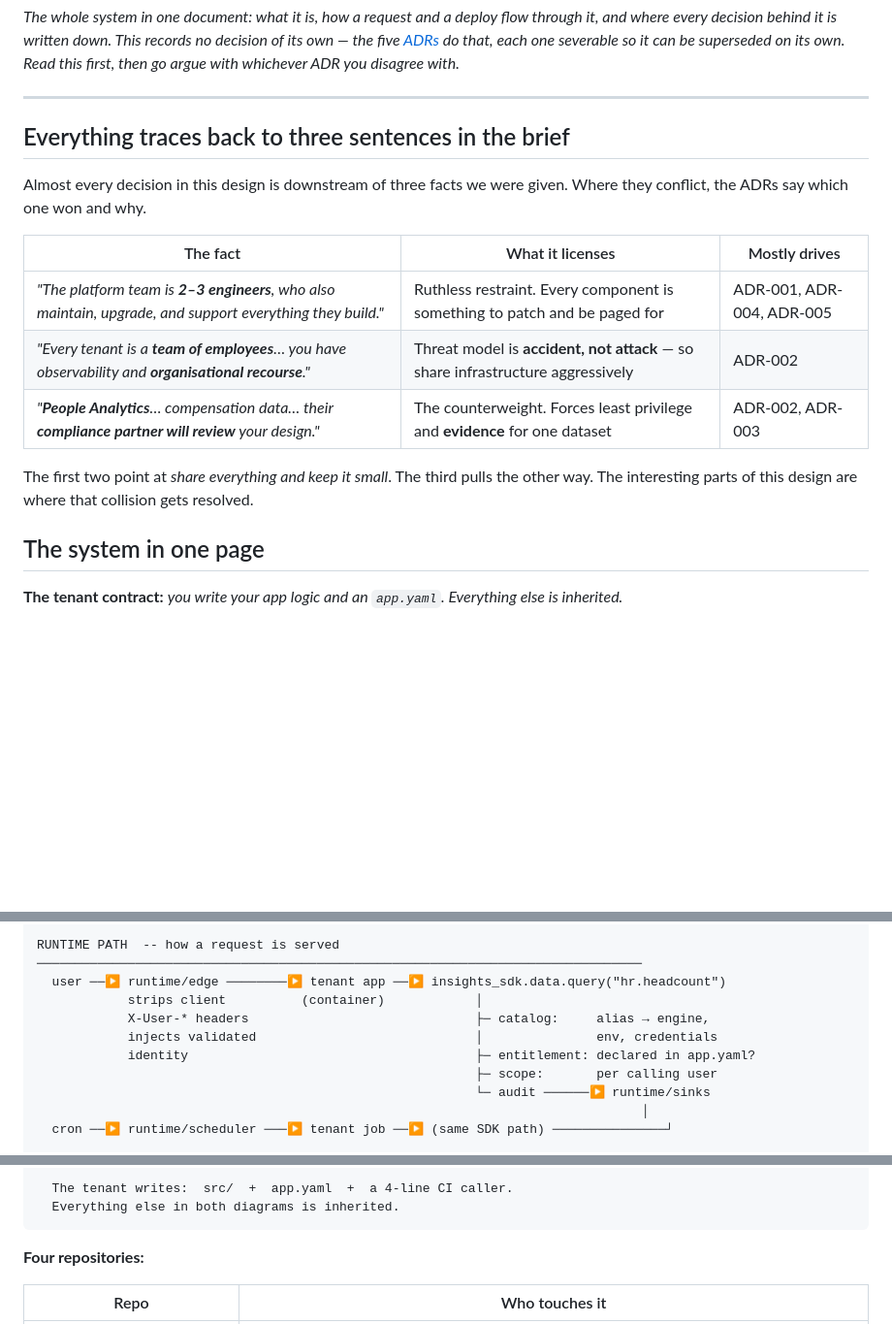
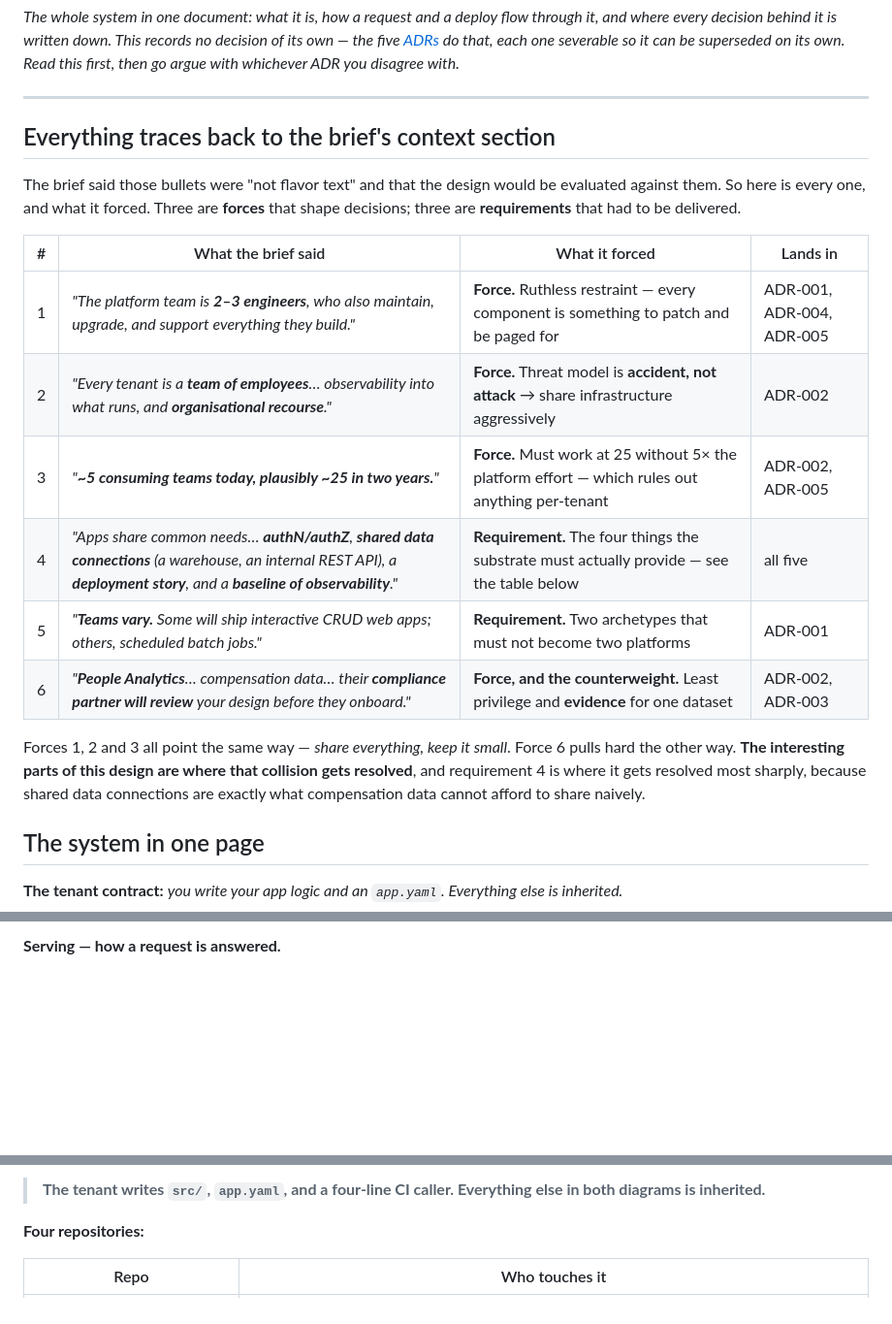
Before and after one commit to KRISHNABR/insights-platform, a Markdown page: docs/ARCHITECTURE.md, 3 parts joined by grey strips. Shown at 97% size. GitHub-like rendering; blank space fills up the shorter version.

````diff
--- a/docs/ARCHITECTURE.md
+++ b/docs/ARCHITECTURE.md
@@ -7,19 +7,25 @@ go argue with whichever ADR you disagree with.*
 
 ---
 
-## Everything traces back to three sentences in the brief
+## Everything traces back to the brief's context section
 
-Almost every decision in this design is downstream of three facts we were given. Where they
-conflict, the ADRs say which one won and why.
+The brief said those bullets were "not flavor text" and that the design would be evaluated
+against them. So here is every one, and what it forced. Three are **forces** that shape
+decisions; three are **requirements** that had to be delivered.
 
-| The fact | What it licenses | Mostly drives |
-|---|---|---|
-| *"The platform team is **2–3 engineers**, who also maintain, upgrade, and support everything they build."* | Ruthless restraint. Every component is something to patch and be paged for | ADR-001, ADR-004, ADR-005 |
-| *"Every tenant is a **team of employees**… you have observability and **organisational recourse**."* | Threat model is **accident, not attack** — so share infrastructure aggressively | ADR-002 |
-| *"**People Analytics**… compensation data… their **compliance partner will review** your design."* | The counterweight. Forces least privilege and **evidence** for one dataset | ADR-002, ADR-003 |
+| # | What the brief said | What it forced | Lands in |
+|---|---|---|---|
+| 1 | *"The platform team is **2–3 engineers**, who also maintain, upgrade, and support everything they build."* | **Force.** Ruthless restraint — every component is something to patch and be paged for | ADR-001, ADR-004, ADR-005 |
+| 2 | *"Every tenant is a **team of employees**… observability into what runs, and **organisational recourse**."* | **Force.** Threat model is **accident, not attack** → share infrastructure aggressively | ADR-002 |
+| 3 | *"**~5 consuming teams today, plausibly ~25 in two years.**"* | **Force.** Must work at 25 without 5× the platform effort — which rules out anything per-tenant | ADR-002, ADR-005 |
+| 4 | *"Apps share common needs… **authN/authZ**, **shared data connections** (a warehouse, an internal REST API), a **deployment story**, and a **baseline of observability**."* | **Requirement.** The four things the substrate must actually provide — see the table below | all five |
+| 5 | *"**Teams vary.** Some will ship interactive CRUD web apps; others, scheduled batch jobs."* | **Requirement.** Two archetypes that must not become two platforms | ADR-001 |
+| 6 | *"**People Analytics**… compensation data… their **compliance partner will review** your design before they onboard."* | **Force, and the counterweight.** Least privilege and **evidence** for one dataset | ADR-002, ADR-003 |
 
-The first two point at *share everything and keep it small*. The third pulls the other way. The
-interesting parts of this design are where that collision gets resolved.
+Forces 1, 2 and 3 all point the same way — *share everything, keep it small*. Force 6 pulls hard
+the other way. **The interesting parts of this design are where that collision gets resolved**,
+and requirement 4 is where it gets resolved most sharply, because shared data connections are
+exactly what compensation data cannot afford to share naively.
 
 ## The system in one page
 
@@ -44,14 +62,4 @@ DEPLOY PATH  -- how a tenant ships
 
 
-RUNTIME PATH  -- how a request is served
-────────────────────────────────────────────────────────────────────────────────
-  user ──▶ runtime/edge ────────▶ tenant app ──▶ insights_sdk.data.query("hr.headcount")
-            strips client          (container)            │
-            X-User-* headers                              ├─ catalog:     alias → engine,
-            injects validated                             │               env, credentials
-            identity                                      ├─ entitlement: declared in app.yaml?
-                                                          ├─ scope:       per calling user
-                                                          └─ audit ──────▶ runtime/sinks
-                                                                                │
-  cron ──▶ runtime/scheduler ───▶ tenant job ──▶ (same SDK path) ───────────────┘
+**Serving — how a request is answered.**
 
@@ -58,7 +77,7 @@ RUNTIME PATH  -- how a request is served
 
-  The tenant writes:  src/  +  app.yaml  +  a 4-line CI caller.
-  Everything else in both diagrams is inherited.
-```
+> **The tenant writes `src/`, `app.yaml`, and a four-line CI caller. Everything else in both
+> diagrams is inherited.**
+
 
 **Four repositories:**
 
````
Also changed, not shown: other parts of docs/ARCHITECTURE.md (+73 -45 lines), README.md (+35 -0 lines), docs/adr/0002-tenant-isolation-and-data-access.md (+16 -14 lines).
